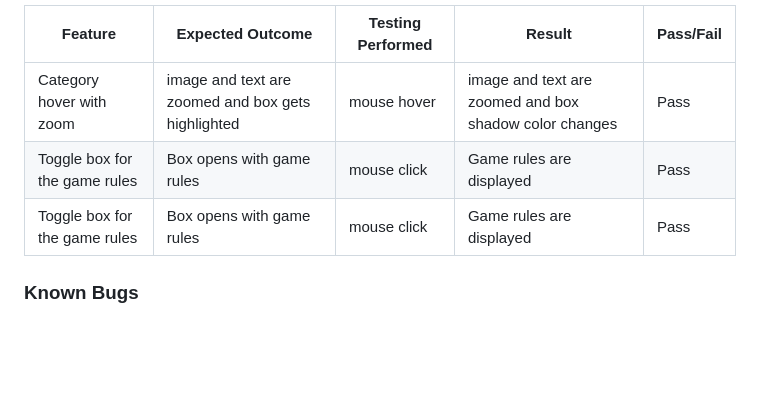
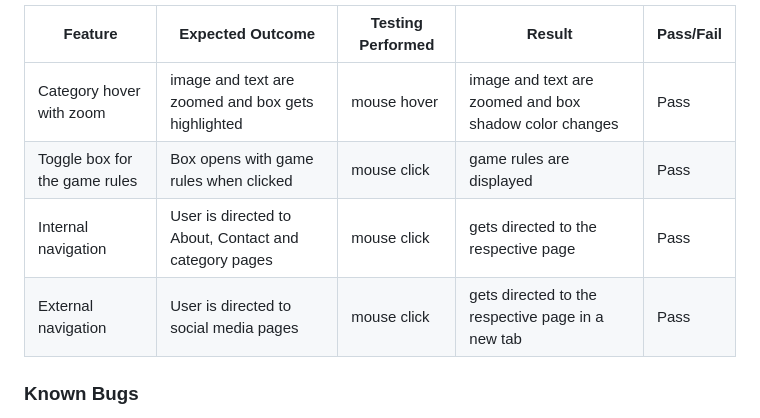
Before and after one commit to mtelewa/fun-stats, a Markdown page: README.md, the part around the change. GitHub-like rendering; blank space fills up the shorter version.

```diff
--- a/README.md
+++ b/README.md
@@ -344,8 +344,9 @@ The following test cases were performed on each page
 | Feature | Expected Outcome | Testing Performed | Result | Pass/Fail |
 | --- | --- | --- | --- | --- |
 | Category hover with zoom | image and text are zoomed and box gets highlighted | mouse hover | image and text are zoomed and box shadow color changes | Pass |
-| Toggle box for the game rules | Box opens with game rules | mouse click | Game rules are displayed | Pass |
-| Toggle box for the game rules | Box opens with game rules | mouse click | Game rules are displayed | Pass |
+| Toggle box for the game rules | Box opens with game rules when clicked | mouse click | game rules are displayed | Pass |
+| Internal navigation | User is directed to About, Contact and category pages | mouse click | gets directed to the respective page | Pass |
+| External navigation | User is directed to social media pages | mouse click | gets directed to the respective page in a new tab | Pass |
 
 
 ### Known Bugs
```
